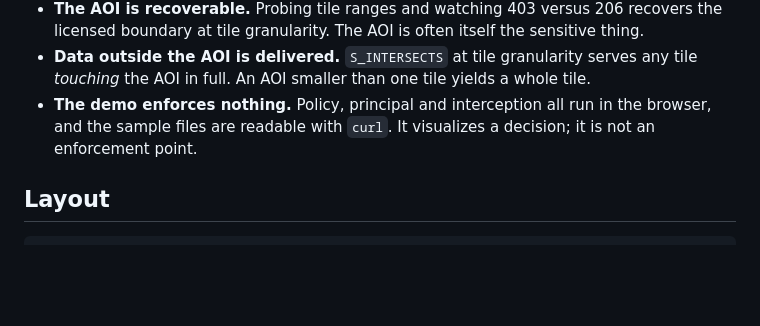
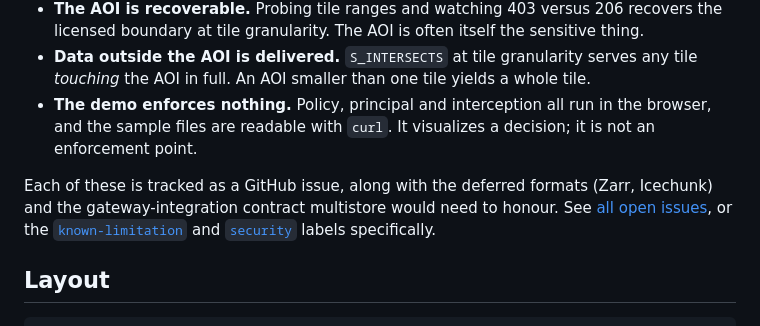
Before and after one commit to alukach/cloud-native-access-control-poc, a Markdown page: README.md, the part around the change. GitHub-like rendering; blank space fills up the shorter version.

Commit message:
Point the README at the issue tracker for known limitations
Co-Authored-By: Claude Opus 5 <noreply@anthropic.com>
Claude-Session: https://claude.ai/code/session_01TNPEbqpc4z5r6A66btaCDQ

````diff
--- a/README.md
+++ b/README.md
@@ -130,6 +130,13 @@ object-level decision made elsewhere.
   the browser, and the sample files are readable with `curl`. It visualizes a
   decision; it is not an enforcement point.
 
+Each of these is tracked as a GitHub issue, along with the deferred formats
+(Zarr, Icechunk) and the gateway-integration contract multistore would need to
+honour. See [all open issues](https://github.com/alukach/cloud-native-access-control-poc/issues),
+or the [`known-limitation`](https://github.com/alukach/cloud-native-access-control-poc/labels/known-limitation)
+and [`security`](https://github.com/alukach/cloud-native-access-control-poc/labels/security)
+labels specifically.
+
 ## Layout
 
 ```
````
